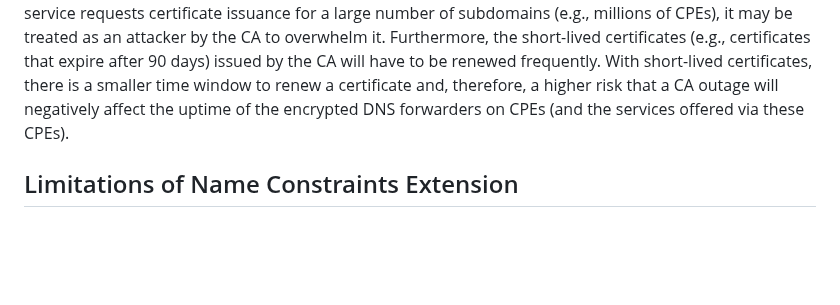
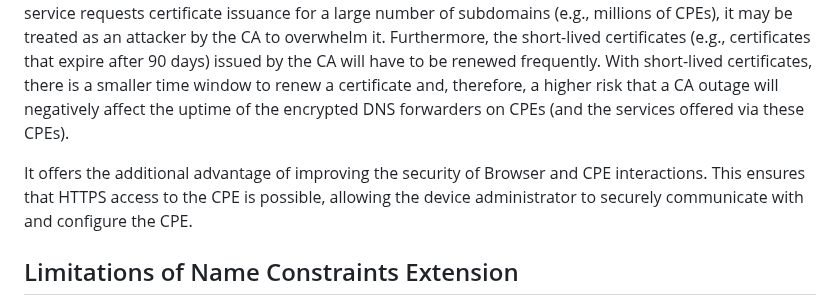
Before and after one commit to boucadair/encrypted-dns-forwarders, a Markdown page: draft-rbw-add-encrypted-dns-forwarders.md, the part around the change. GitHub-like rendering; blank space fills up the shorter version.

Commit message:
Add advantage of the proposed mechanism

```diff
--- a/draft-rbw-add-encrypted-dns-forwarders.md
+++ b/draft-rbw-add-encrypted-dns-forwarders.md
@@ -301,6 +301,11 @@ offerings with local services.
    outage will negatively affect the uptime of the encrypted DNS
    forwarders on CPEs (and the services offered via these CPEs).
 
+   It offers the additional advantage of improving the security of
+   Browser and CPE interactions. This ensures that HTTPS access to
+   the CPE is possible, allowing the device administrator to securely
+   communicate with and configure the CPE.
+
 ## Limitations of Name Constraints Extension
 
 A service managing the CPEs could get a CA certificate with name
```
